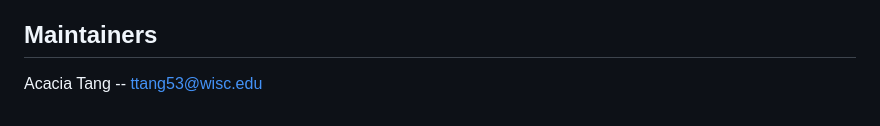
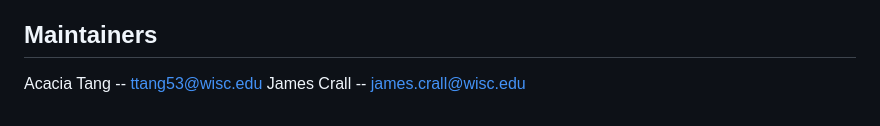
Before and after one commit to Crall-Lab/AutoPollSAnalysis, a Markdown page: README.md, the part around the change. Drawn GitHub-style.

Commit message:
Add James Crall to the maintainers list

```diff
--- a/README.md
+++ b/README.md
@@ -99,3 +99,4 @@ It also looks for cameraID:
 
 ## Maintainers
 Acacia Tang  -- [ttang53@wisc.edu](mailto:ttang53@wisc.edu)
+James Crall -- [james.crall@wisc.edu](mailto:james.crall@wisc.edu)
```
